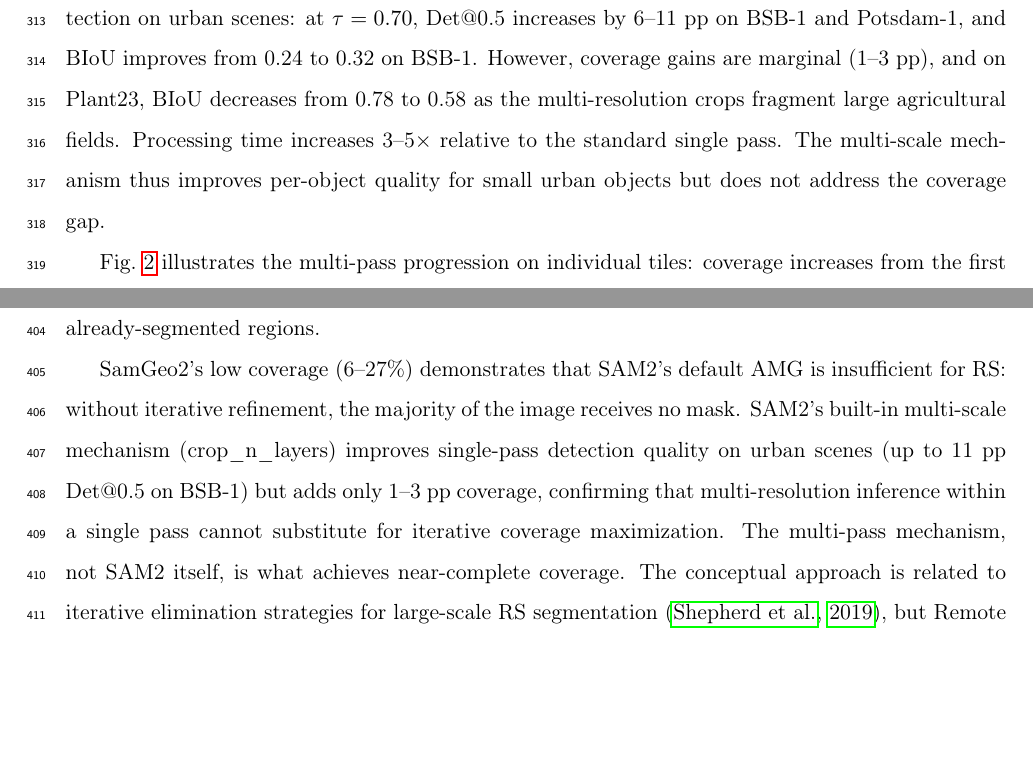
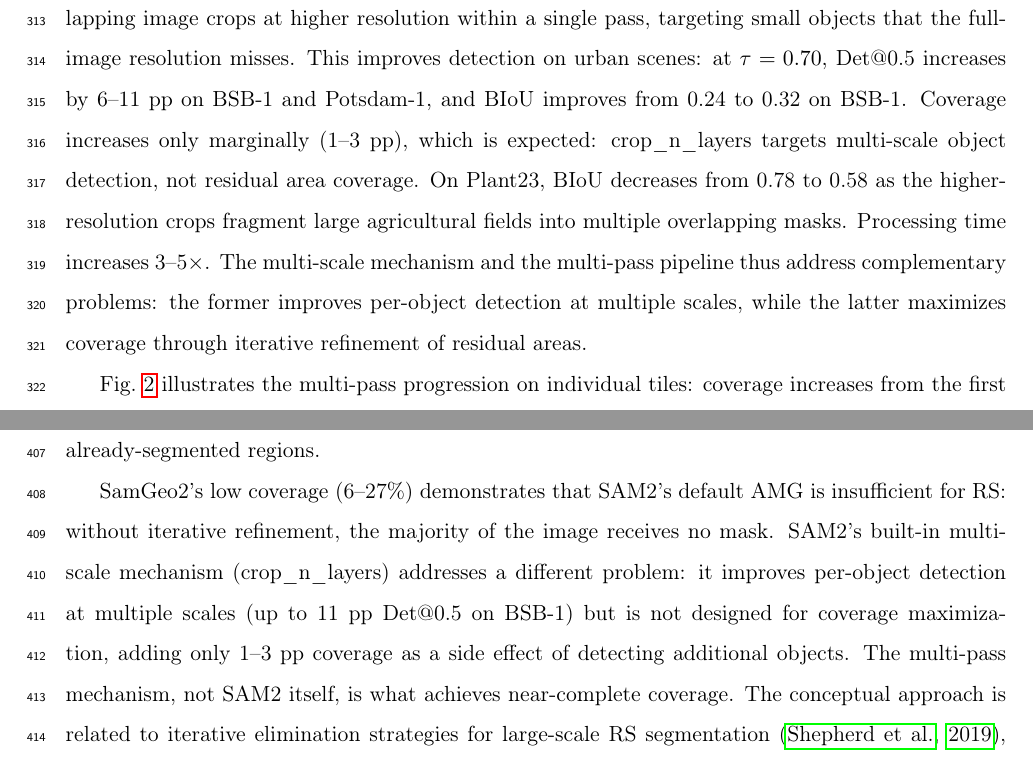
Before and after one commit to osmarluiz/sam-mosaic, a LaTeX paper (experiments/paper_jag/submission/latex/main.tex): two parts of pages 15 and 26 of 35, joined at a grey line, cut at the place of the change, the shorter picture padded with empty space. Compiled offline with pdfLaTeX.

Commit message:
Reframe crop_n_layers as complementary to multi-pass, not competing
crop_n_layers targets multi-scale detection (small objects), multi-pass
targets coverage of residual areas. Different problems, not alternatives.

Co-Authored-By: Claude Opus 4.6 (1M context) <noreply@anthropic.com>

```diff
--- a/experiments/paper_jag/submission/latex/main.tex
+++ b/experiments/paper_jag/submission/latex/main.tex
@@ -353,7 +353,7 @@ $T = 250$ & 97.8 & 66{,}253 & 85.1 & .543 & 99.2 & 11{,}851 & 49.5 & .164 & 99.4
 
 Pipeline configuration controls a trade-off between coverage and detection quality (Table~\ref{tab:config}). Single-pass SAM2 at the highest quality threshold ($\tau = 0.93$) covers only 30--68\% of the image with Det@0.5 of 15--76\%. Even at the most permissive threshold ($\tau = 0.70$), coverage reaches only 77--93\%.
 
-Enabling SAM2's built-in multi-scale mechanism (crop\_n\_layers $= 1$) improves single-pass detection on urban scenes: at $\tau = 0.70$, Det@0.5 increases by 6--11~pp on BSB-1 and Potsdam-1, and BIoU improves from 0.24 to 0.32 on BSB-1. However, coverage gains are marginal (1--3~pp), and on Plant23, BIoU decreases from 0.78 to 0.58 as the multi-resolution crops fragment large agricultural fields. Processing time increases 3--5$\times$ relative to the standard single pass. The multi-scale mechanism thus improves per-object quality for small urban objects but does not address the coverage gap.
+SAM2's built-in multi-scale mechanism (crop\_n\_layers $= 1$) runs additional inference on overlapping image crops at higher resolution within a single pass, targeting small objects that the full-image resolution misses. This improves detection on urban scenes: at $\tau = 0.70$, Det@0.5 increases by 6--11~pp on BSB-1 and Potsdam-1, and BIoU improves from 0.24 to 0.32 on BSB-1. Coverage increases only marginally (1--3~pp), which is expected: crop\_n\_layers targets multi-scale object detection, not residual area coverage. On Plant23, BIoU decreases from 0.78 to 0.58 as the higher-resolution crops fragment large agricultural fields into multiple overlapping masks. Processing time increases 3--5$\times$. The multi-scale mechanism and the multi-pass pipeline thus address complementary problems: the former improves per-object detection at multiple scales, while the latter maximizes coverage through iterative refinement of residual areas.
 
 Fig.~\ref{fig:multipass_progression} illustrates the multi-pass progression on individual tiles: coverage increases from the first pass to 91--98\% at convergence.
 
@@ -569,7 +569,7 @@ SamGeo2 achieves only 7--29\% global Det@0.5 across datasets, confirming that SA
 
 The ablation study reveals that coverage and detection quality are governed by different mechanisms. The black mask and adaptive threshold decay together raise coverage from 30--68\% to 91--98\%, but this coverage gain comes partly from large, imprecise segments generated in late passes at relaxed thresholds. These segments cover residual areas but extend beyond individual object footprints, explaining why the full pipeline achieves higher coverage than the no-black-mask variant (91\% vs.\ 80\% on BSB-1) yet lower Det@0.5 (56\% vs.\ 65\%). The black mask is essential not for detection quality but for coverage efficiency: without it, SAM2 wastes passes regenerating masks for already-segmented regions.
 
-SamGeo2's low coverage (6--27\%) demonstrates that SAM2's default AMG is insufficient for RS: without iterative refinement, the majority of the image receives no mask. SAM2's built-in multi-scale mechanism (crop\_n\_layers) improves single-pass detection quality on urban scenes (up to 11~pp Det@0.5 on BSB-1) but adds only 1--3~pp coverage, confirming that multi-resolution inference within a single pass cannot substitute for iterative coverage maximization. The multi-pass mechanism, not SAM2 itself, is what achieves near-complete coverage. The conceptual approach is related to iterative elimination strategies for large-scale RS segmentation \citep{shepherd2019large_scale}, but Remote SAMsing wraps a foundation model in a pipeline that generalizes across scenes without scene-specific parameterization.
+SamGeo2's low coverage (6--27\%) demonstrates that SAM2's default AMG is insufficient for RS: without iterative refinement, the majority of the image receives no mask. SAM2's built-in multi-scale mechanism (crop\_n\_layers) addresses a different problem: it improves per-object detection at multiple scales (up to 11~pp Det@0.5 on BSB-1) but is not designed for coverage maximization, adding only 1--3~pp coverage as a side effect of detecting additional objects. The multi-pass mechanism, not SAM2 itself, is what achieves near-complete coverage. The conceptual approach is related to iterative elimination strategies for large-scale RS segmentation \citep{shepherd2019large_scale}, but Remote SAMsing wraps a foundation model in a pipeline that generalizes across scenes without scene-specific parameterization.
 
 \subsection{Scene-Dependent Configuration}
 \label{sec:disc_config}
```
